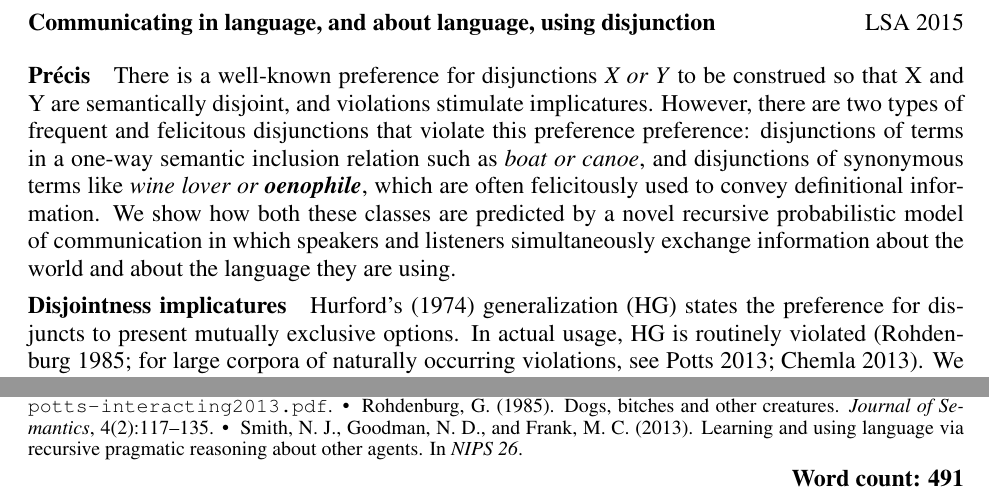
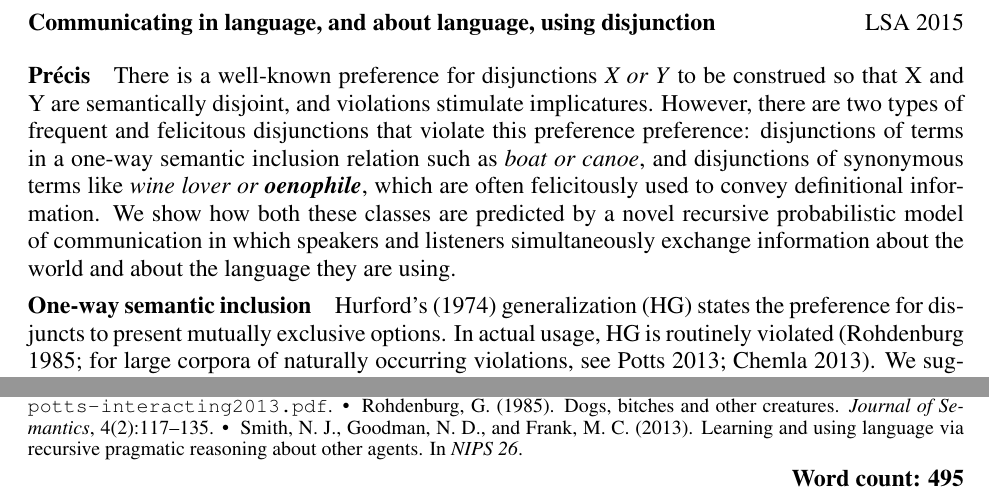
Before and after one commit to rlevy/pragmatic_disjunction, a LaTeX document (lsa2015/levy-potts-lsa2015-abstract.tex): two parts of the page, joined at a grey line, cut so that both start at the same text. Compiled offline with pdfLaTeX.

Commit message:
Roger changed "disjointness implicature" to "one-way semantic inclusion"

```diff
--- a/lsa2015/levy-potts-lsa2015-abstract.tex
+++ b/lsa2015/levy-potts-lsa2015-abstract.tex
@@ -23,7 +23,7 @@
 \lhead{\textbf{Communicating in language, and about language, using disjunction}}
 \rhead{LSA 2015}
 \cfoot{}
-\rfoot{\textbf{Word count: 491}}
+\rfoot{\textbf{Word count: 495}}
 \renewcommand{\headrulewidth}{0pt}
 \renewcommand{\baselinestretch}{0.95}
 
@@ -42,7 +42,7 @@ classes are predicted by a novel recursive probabilistic model of
 communication in which speakers and listeners simultaneously exchange
 information about the world and about the language they are using.
 
-\paragraph{Disjointness implicatures}
+\paragraph{One-way semantic inclusion}
 \posscitet{Hurford:1974} generalization (HG) states the preference for
 disjuncts to present mutually exclusive options. In actual usage, HG
 is routinely violated (\citealt{Rohdenburg:1985}; for large corpora of
```
Also changed, not shown: lsa2015/levy-potts-lsa2015-abstract.tex (2 more changed lines).
